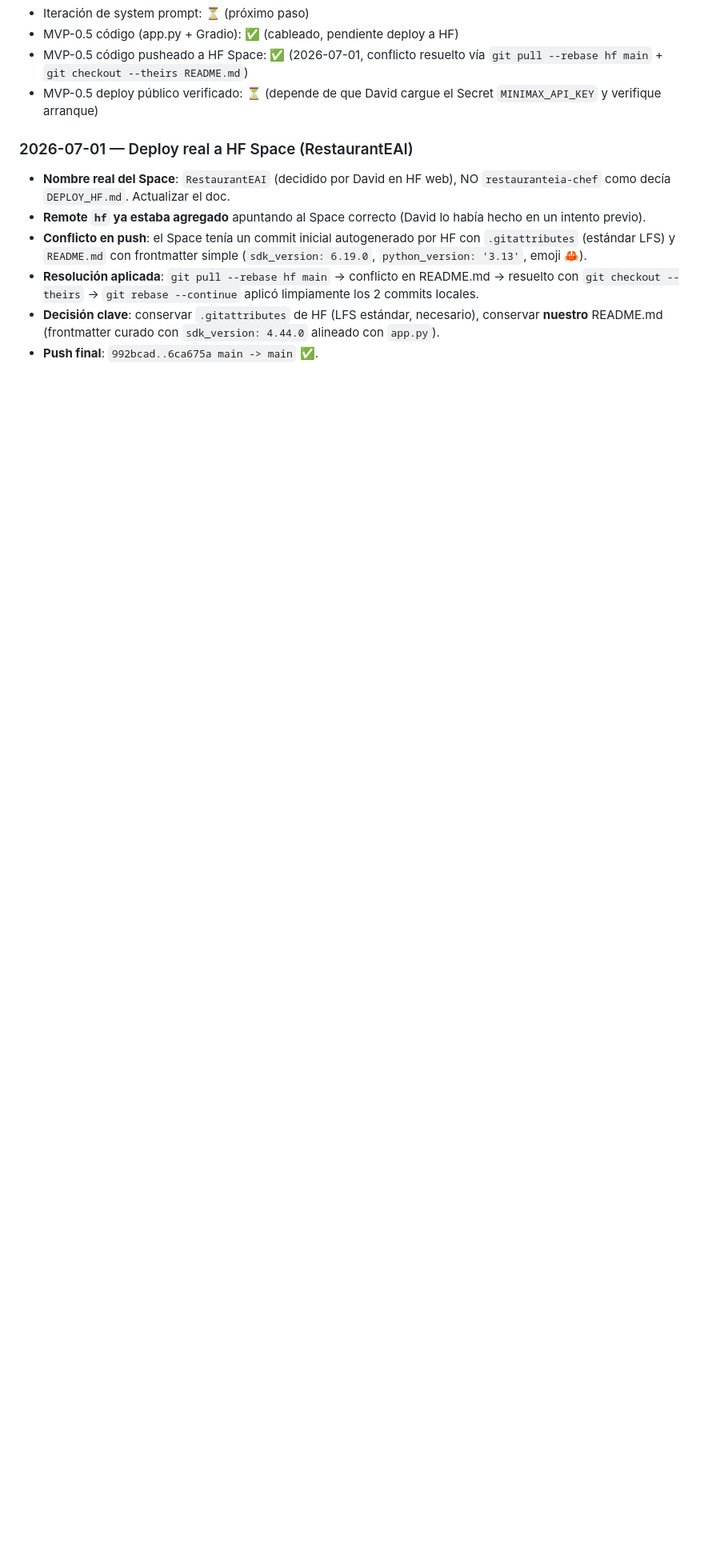
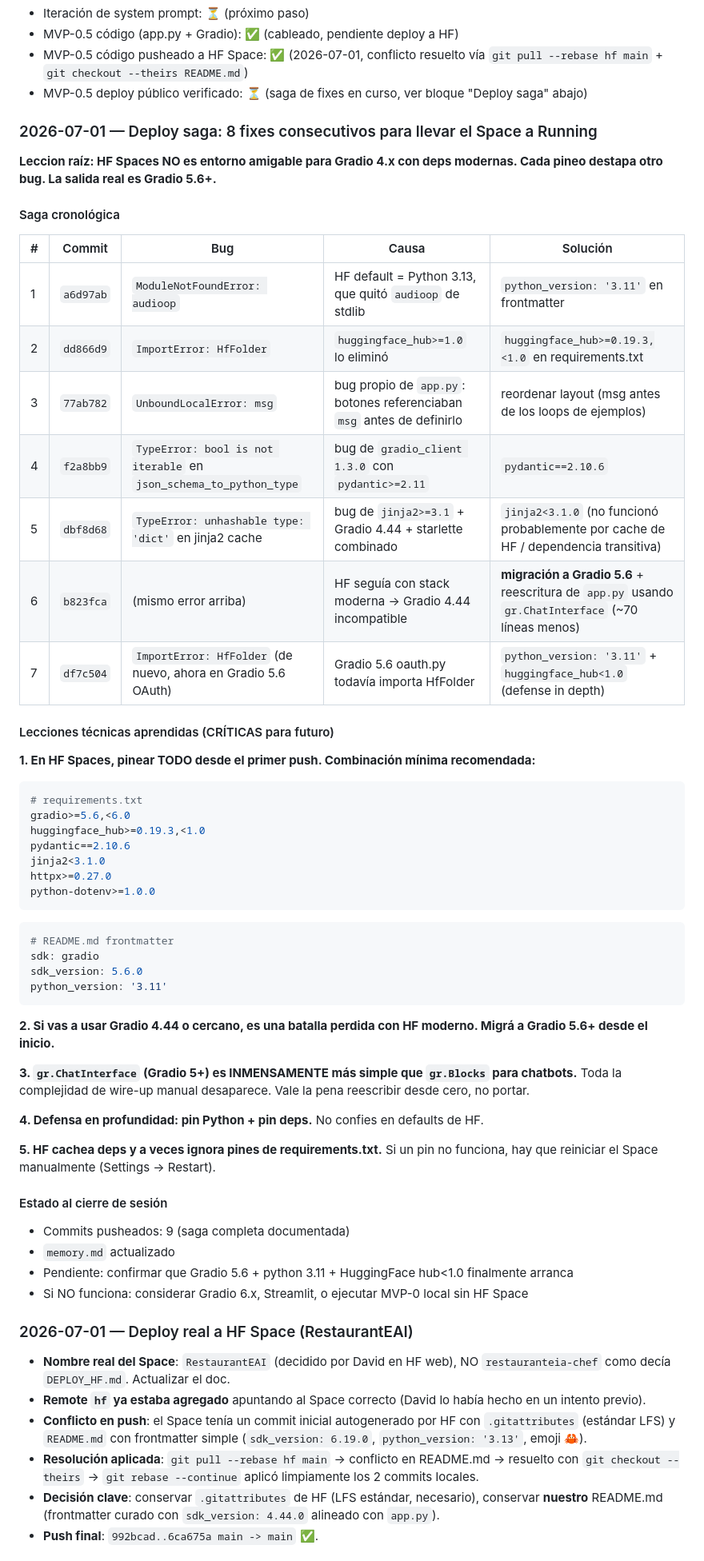
Before and after one commit to davidlopezg/restauranteai, a Markdown page: memory/memory.md, the part around the change. Shown at 80% size. Drawn GitHub-style; blank space fills up the shorter version.

Commit message:
docs: documentar saga completa de 8 fixes del deploy a HF Space (lección raíz: Gradio 5+ desde día 1)

````diff
--- a/memory/memory.md
+++ b/memory/memory.md
@@ -50,7 +50,56 @@
 - Iteración de system prompt: ⏳ (próximo paso)
 - MVP-0.5 código (app.py + Gradio): ✅ (cableado, pendiente deploy a HF)
 - MVP-0.5 código pusheado a HF Space: ✅ (2026-07-01, conflicto resuelto vía `git pull --rebase hf main` + `git checkout --theirs README.md`)
-- MVP-0.5 deploy público verificado: ⏳ (depende de que David cargue el Secret `MINIMAX_API_KEY` y verifique arranque)
+- MVP-0.5 deploy público verificado: ⏳ (saga de fixes en curso, ver bloque "Deploy saga" abajo)
+
+### 2026-07-01 — Deploy saga: 8 fixes consecutivos para llevar el Space a Running
+
+**Leccion raíz: HF Spaces NO es entorno amigable para Gradio 4.x con deps modernas. Cada pineo destapa otro bug. La salida real es Gradio 5.6+.**
+
+#### Saga cronológica
+
+| # | Commit | Bug | Causa | Solución |
+|---|---|---|---|---|
+| 1 | `a6d97ab` | `ModuleNotFoundError: audioop` | HF default = Python 3.13, que quitó `audioop` de stdlib | `python_version: '3.11'` en frontmatter |
+| 2 | `dd866d9` | `ImportError: HfFolder` | `huggingface_hub>=1.0` lo eliminó | `huggingface_hub>=0.19.3,<1.0` en requirements.txt |
+| 3 | `77ab782` | `UnboundLocalError: msg` | bug propio de `app.py`: botones referenciaban `msg` antes de definirlo | reordenar layout (msg antes de los loops de ejemplos) |
+| 4 | `f2a8bb9` | `TypeError: bool is not iterable` en `json_schema_to_python_type` | bug de `gradio_client 1.3.0` con `pydantic>=2.11` | `pydantic==2.10.6` |
+| 5 | `dbf8d68` | `TypeError: unhashable type: 'dict'` en jinja2 cache | bug de `jinja2>=3.1` + Gradio 4.44 + starlette combinado | `jinja2<3.1.0` (no funcionó probablemente por cache de HF / dependencia transitiva) |
+| 6 | `b823fca` | (mismo error arriba) | HF seguía con stack moderna → Gradio 4.44 incompatible | **migración a Gradio 5.6** + reescritura de `app.py` usando `gr.ChatInterface` (~70 líneas menos) |
+| 7 | `df7c504` | `ImportError: HfFolder` (de nuevo, ahora en Gradio 5.6 OAuth) | Gradio 5.6 oauth.py todavía importa HfFolder | `python_version: '3.11'` + `huggingface_hub<1.0` (defense in depth) |
+
+#### Lecciones técnicas aprendidas (CRÍTICAS para futuro)
+
+**1. En HF Spaces, pinear TODO desde el primer push. Combinación mínima recomendada:**
+```python
+# requirements.txt
+gradio>=5.6,<6.0
+huggingface_hub>=0.19.3,<1.0
+pydantic==2.10.6
+jinja2<3.1.0
+httpx>=0.27.0
+python-dotenv>=1.0.0
+```
+```yaml
+# README.md frontmatter
+sdk: gradio
+sdk_version: 5.6.0
+python_version: '3.11'
+```
+
+**2. Si vas a usar Gradio 4.44 o cercano, es una batalla perdida con HF moderno. Migrá a Gradio 5.6+ desde el inicio.**
+
+**3. `gr.ChatInterface` (Gradio 5+) es INMENSAMENTE más simple que `gr.Blocks` para chatbots.** Toda la complejidad de wire-up manual desaparece. Vale la pena reescribir desde cero, no portar.
+
+**4. Defensa en profundidad: pin Python + pin deps.** No confies en defaults de HF.
+
+**5. HF cachea deps y a veces ignora pines de requirements.txt.** Si un pin no funciona, hay que reiniciar el Space manualmente (Settings → Restart).
+
+#### Estado al cierre de sesión
+- Commits pusheados: 9 (saga completa documentada)
+- `memory.md` actualizado
+- Pendiente: confirmar que Gradio 5.6 + python 3.11 + HuggingFace hub<1.0 finalmente arranca
+- Si NO funciona: considerar Gradio 6.x, Streamlit, o ejecutar MVP-0 local sin HF Space
 
 ### 2026-07-01 — Deploy real a HF Space (RestaurantEAI)
 - **Nombre real del Space**: `RestaurantEAI` (decidido por David en HF web), NO `restauranteia-chef` como decía `DEPLOY_HF.md`. Actualizar el doc.
````
